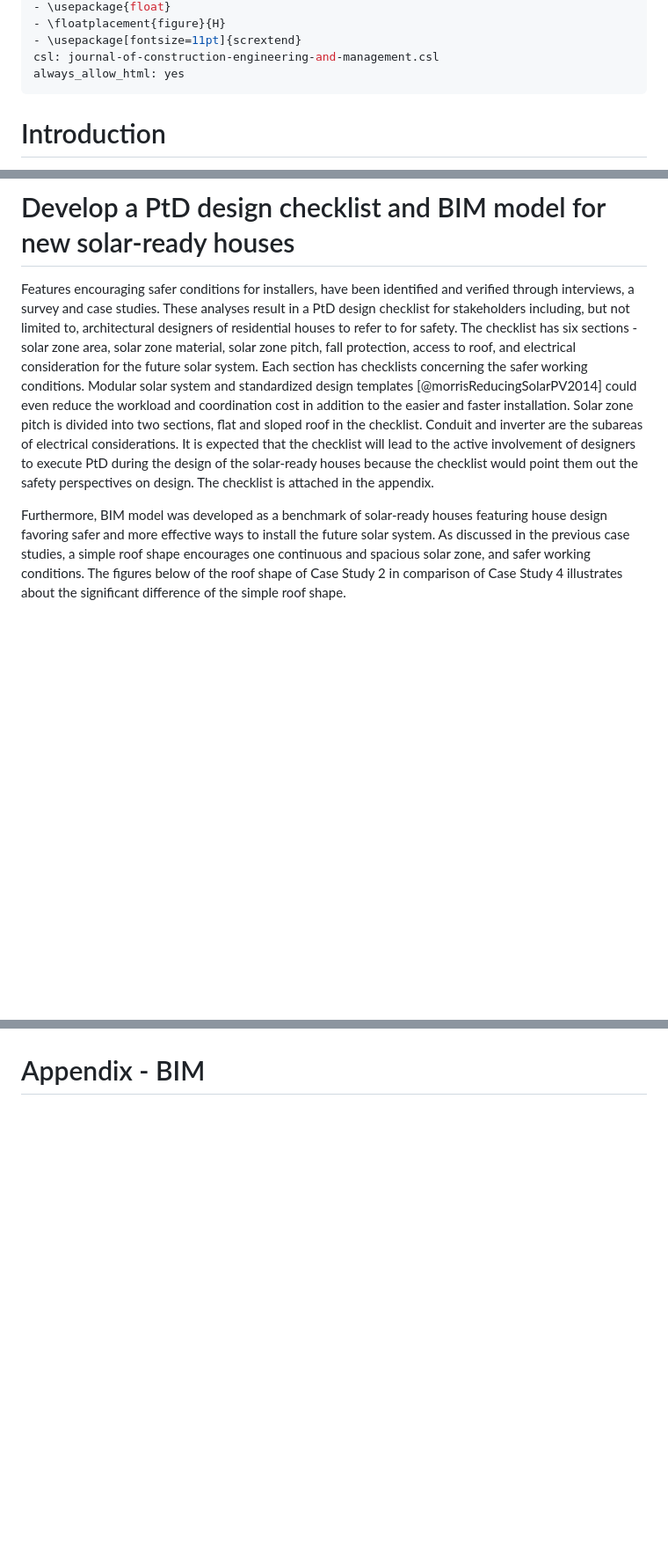
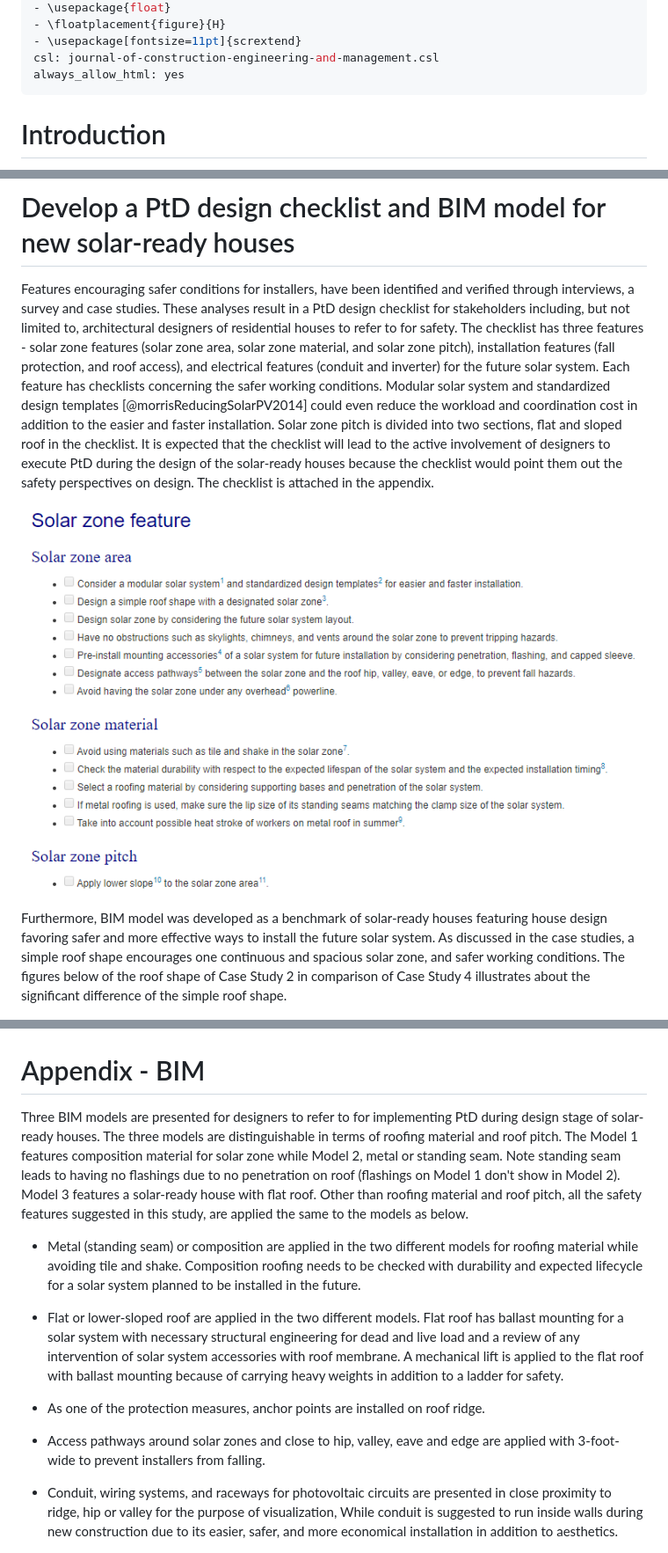
Before and after one commit to reconjohn/PtD, a Markdown page: docs/report/reportA.md, 3 parts joined by grey strips. Shown: that part at 88% size. GitHub-like rendering; pictures changed too: docs/report/check.png (added); blank space fills up the shorter version.

```diff
--- a/docs/report/reportA.md
+++ b/docs/report/reportA.md
@@ -21,13 +21,13 @@ always_allow_html: yes
 <style type="text/css">
 
 body{ /* Normal  */
-      font-size: 12px;
+      font-size: 11px;
   }
 td {  /* Table  */
   font-size: 8px;
 }
 h1.title {
-  font-size: 38px;
+  font-size: 34px;
   color: DarkRed;
 }
 h1 { /* Header 1 */
@@ -35,10 +35,15 @@ h1 { /* Header 1 */
   color: DarkBlue;
 }
 h2 { /* Header 2 */
-    font-size: 22px;
+    font-size: 24px;
   color: DarkBlue;
 }
 h3 { /* Header 3 */
+  font-size: 20px;
+  font-family: "Times New Roman", Times, serif;
+  color: DarkBlue;
+}
+h4 { /* Header 4 */
   font-size: 18px;
   font-family: "Times New Roman", Times, serif;
   color: DarkBlue;
@@ -486,9 +467,11 @@ Case Study 4 represents a common residential house not solar-ready. It was told
 
 # Develop a PtD design checklist and BIM model for new solar-ready houses
 
-Features encouraging safer conditions for installers, have been identified and verified through interviews, a survey and case studies. These analyses result in a PtD design checklist for stakeholders including, but not limited to, architectural designers of residential houses to refer to for safety. The checklist has six sections - solar zone area, solar zone material, solar zone pitch, fall protection, access to roof, and electrical consideration for the future solar system. Each section has checklists concerning the safer working conditions. Modular solar system and standardized design templates [@morrisReducingSolarPV2014] could even reduce the workload and coordination cost in addition to the easier and faster installation. Solar zone pitch is divided into two sections, flat and sloped roof in the checklist. Conduit and inverter are the subareas of electrical considerations. It is expected that the checklist will lead to the active involvement of designers to execute PtD during the design of the solar-ready houses because the checklist would point them out the safety perspectives on design. The checklist is attached in the appendix.
+Features encouraging safer conditions for installers, have been identified and verified through interviews, a survey and case studies. These analyses result in a PtD design checklist for stakeholders including, but not limited to, architectural designers of residential houses to refer to for safety. The checklist has three features - solar zone features (solar zone area, solar zone material, and solar zone pitch), installation features (fall protection, and roof access), and electrical features (conduit and inverter) for the future solar system. Each feature has checklists concerning the safer working conditions. Modular solar system and standardized design templates [@morrisReducingSolarPV2014] could even reduce the workload and coordination cost in addition to the easier and faster installation. Solar zone pitch is divided into two sections, flat and sloped roof in the checklist. It is expected that the checklist will lead to the active involvement of designers to execute PtD during the design of the solar-ready houses because the checklist would point them out the safety perspectives on design. The checklist is attached in the appendix.
 
-Furthermore, BIM model was developed as a benchmark of solar-ready houses featuring house design favoring safer and more effective ways to install the future solar system. As discussed in the previous case studies, a simple roof shape encourages one continuous and spacious solar zone, and safer working conditions. The figures below of the roof shape of Case Study 2 in comparison of Case Study 4 illustrates about the significant difference of the simple roof shape.
+![A screenshot of the checklist](check.png)
+
+Furthermore, BIM model was developed as a benchmark of solar-ready houses featuring house design favoring safer and more effective ways to install the future solar system. As discussed in the case studies, a simple roof shape encourages one continuous and spacious solar zone, and safer working conditions. The figures below of the roof shape of Case Study 2 in comparison of Case Study 4 illustrates about the significant difference of the simple roof shape.
 
 <center>
 <div class="figure">
@@ -585,6 +569,18 @@ The four case studies confirmed that the most desirable design features for each
 
 
 # Appendix - BIM
+
+Three BIM models are presented for designers to refer to for implementing PtD during design stage of solar-ready houses. The three models are distinguishable in terms of roofing material and roof pitch. The Model 1 features composition material for solar zone while Model 2, metal or standing seam. Note standing seam leads to having no flashings due to no penetration on roof (flashings on Model 1 don't show in Model 2). Model 3 features a solar-ready house with flat roof. Other than roofing material and roof pitch, all the safety features suggested in this study, are applied the same to the models as below.
+
+* Metal (standing seam) or composition are applied in the two different models for roofing material while avoiding tile and shake. Composition roofing needs to be checked with durability and expected lifecycle for a solar system planned to be installed in the future.
+
+* Flat or lower-sloped roof are applied in the two different models. Flat roof has ballast mounting for a solar system with necessary structural engineering for dead and live load and a review of any intervention of solar system accessories with roof membrane. A mechanical lift is applied to the flat roof with ballast mounting because of carrying heavy weights in addition to a ladder for safety.
+
+* As one of the protection measures, anchor points are installed on roof ridge.
+
+* Access pathways around solar zones and close to hip, valley, eave and edge are applied with 3-foot-wide to prevent installers from falling.
+
+* Conduit, wiring systems, and raceways for photovoltaic circuits are presented in close proximity to ridge, hip or valley for the purpose of visualization, While conduit is suggested to run inside walls during new construction due to its easier, safer, and more economical installation in addition to aesthetics.
 
 ![3D model of the benchmark solar-ready house (composition roof)](3d_2.png)
 
```
Also changed, not shown: other parts of docs/report/reportA.md (+47 -70 lines), 1 other file.
